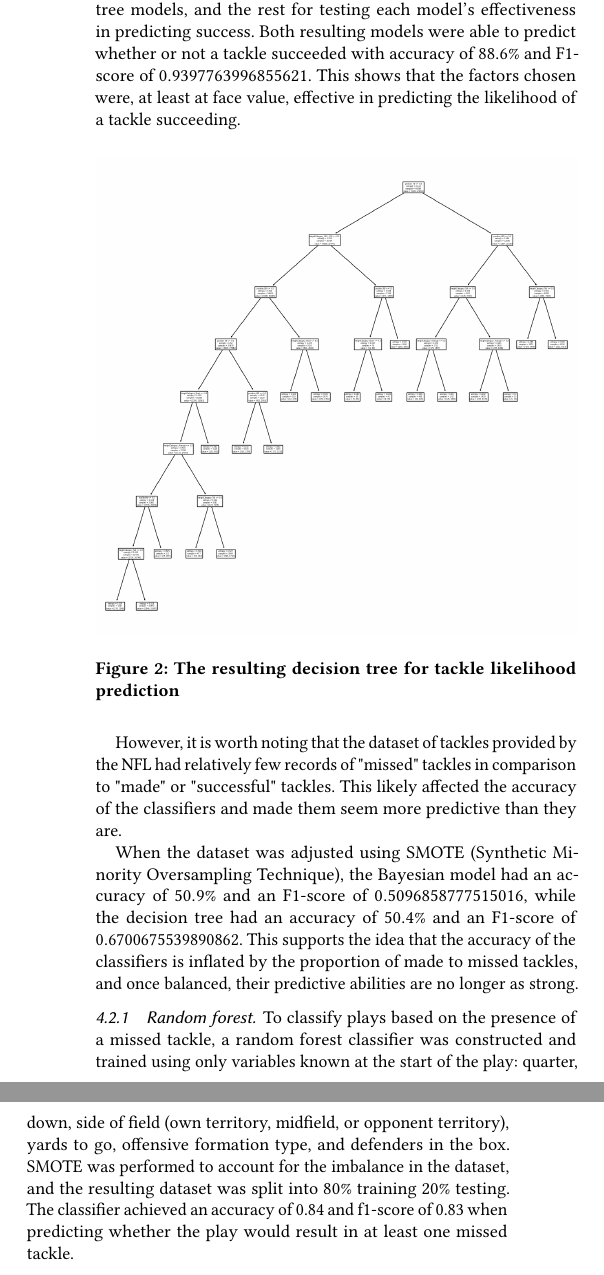
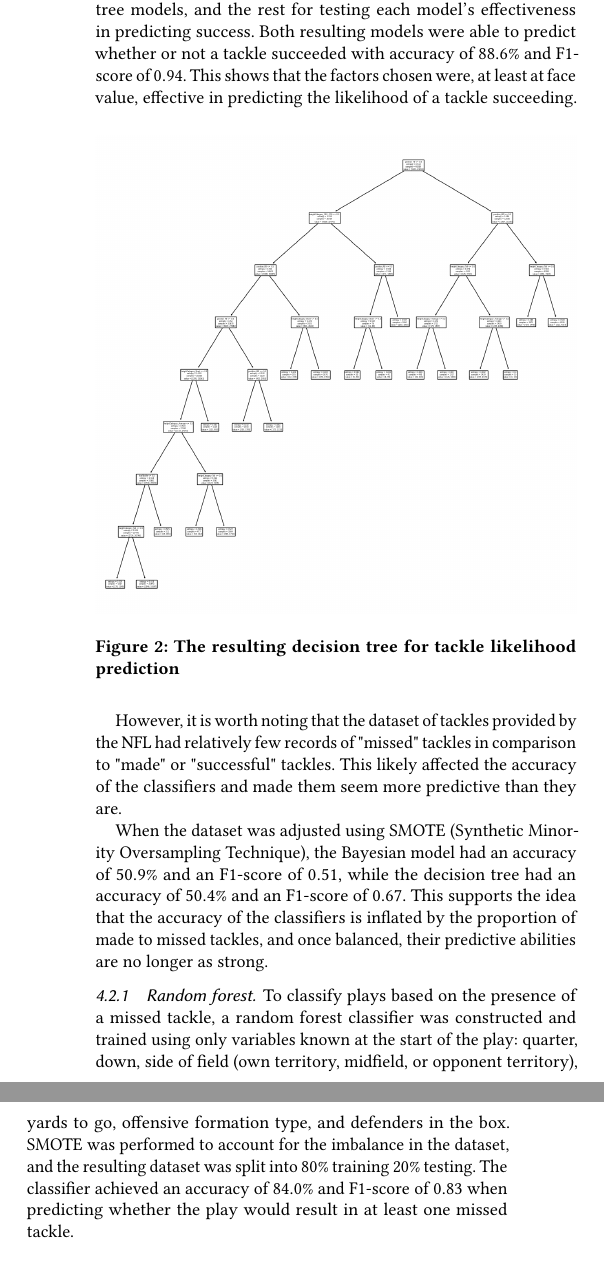
Before and after one commit to sesh9096/csci4502project, a LaTeX paper (final-report/report.tex): two parts of the columns of page 4 of 9, joined at a grey line, cut so that both start at the same text. Compiled offline with pdfLaTeX.

Commit message:
Standardizing accuracy/F1-score numbers

```diff
--- a/final-report/report.tex
+++ b/final-report/report.tex
@@ -508,7 +508,7 @@ with future tackles.
 We used $67\%$ of the data for training the Bayesian and decision tree models, and the rest for
 testing each model's effectiveness in predicting success. Both resulting models were able to
 predict whether or not a tackle succeeded with accuracy of $88.6\%$ and F1-score
-of $0.9397763996855621$. This shows that the factors chosen were, at least at face value, effective in
+of $0.94$. This shows that the factors chosen were, at least at face value, effective in
 predicting the likelihood of a tackle succeeding.
 
 \begin{figure}[h]
@@ -523,8 +523,8 @@ of "missed" tackles in comparison to "made" or "successful" tackles. This likely
 of the classifiers and made them seem more predictive than they are.
 
 When the dataset was adjusted using SMOTE (Synthetic Minority Oversampling Technique), the
-Bayesian model had an accuracy of $50.9\%$ and an F1-score of $0.5096858777515016$, while the
-decision tree had an accuracy of $50.4\%$ and an F1-score of $0.6700675539890862$. This supports
+Bayesian model had an accuracy of $50.9\%$ and an F1-score of $0.51$, while the
+decision tree had an accuracy of $50.4\%$ and an F1-score of $0.67$. This supports
 the idea that the accuracy of the classifiers is inflated by the proportion of made to missed tackles,
 and once balanced, their predictive abilities are no longer as strong.
 
@@ -536,7 +536,7 @@ of the play: quarter, down, side of field (own territory, midfield, or opponent
 territory), yards to go, offensive formation type, and defenders in the box.
 SMOTE was performed to account for the imbalance in the dataset, and the
 resulting dataset was split into 80\% training 20\% testing. The classifier
-achieved an accuracy of 0.84 and f1-score of 0.83 when predicting whether the
+achieved an accuracy of $84.0\%$ and F1-score of $0.83$ when predicting whether the
 play would result in at least one missed tackle.
 
 \subsection{Grouping tackles}
```
Also changed, not shown: final-report/report.tex (6 more changed lines).
